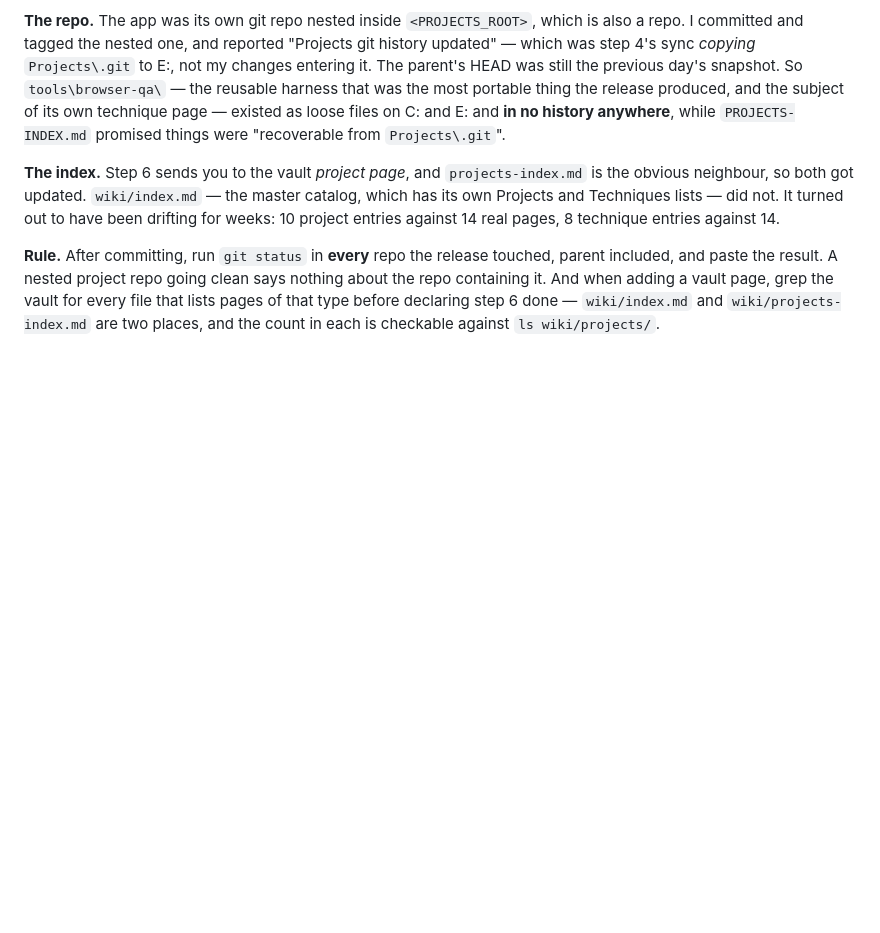
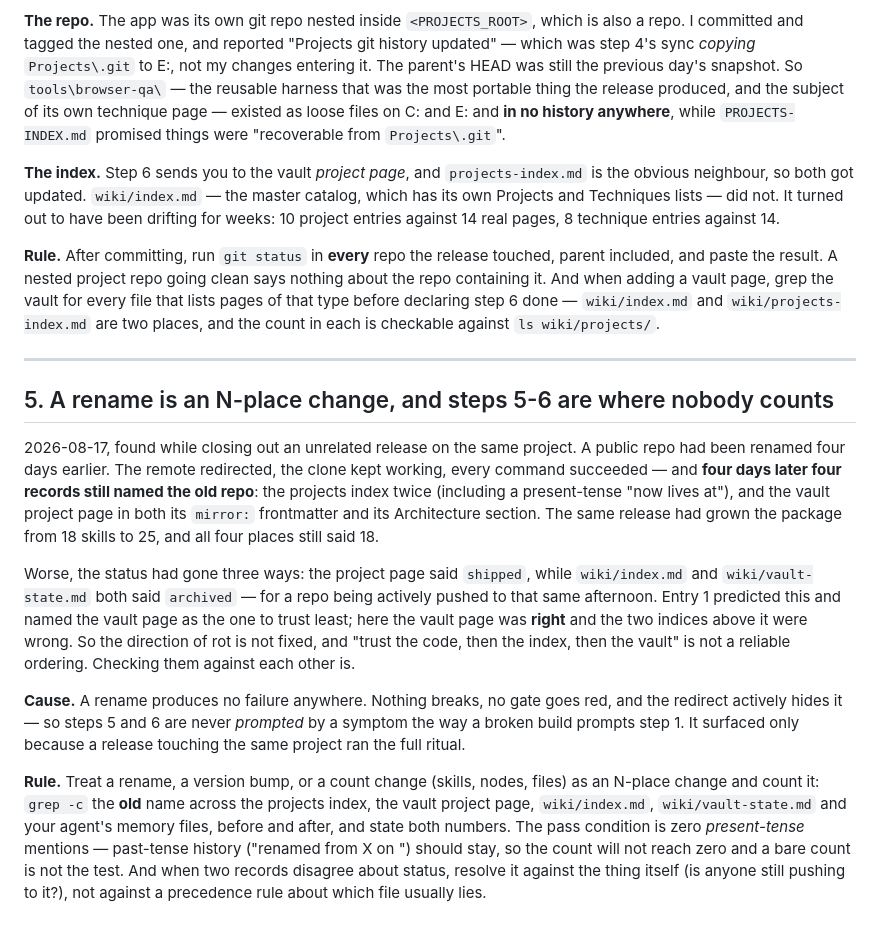
Before and after one commit to weopki1232/wesley-theory, a Markdown page: skills/ship-ritual/pitfalls.md, the part around the change. Drawn GitHub-style; blank space fills up the shorter version.

Commit message:
ship-ritual/pitfalls: entry 5, a rename is an N-place change
Earned by this release's own close-out. The repo rename four days ago
left four records naming the old name, the skill count stale in all four,
and the project's status recorded three different ways across the project
page and two indices above it.

Notable against entry 1, which named the vault page as the one to trust
least: here the vault page was right and both indices were wrong, so the
direction of rot is not fixed and no precedence ordering saves you. Only
checking the records against each other does.

Co-Authored-By: Claude Opus 5 <noreply@anthropic.com>
Claude-Session: https://claude.ai/code/session_01LXuGnEp1JETwbt6DXG6wTd

```diff
--- a/skills/ship-ritual/pitfalls.md
+++ b/skills/ship-ritual/pitfalls.md
@@ -105,3 +105,38 @@ clean says nothing about the repo containing it. And when adding a vault page,
 grep the vault for every file that lists pages of that type before declaring
 step 6 done — `wiki/index.md` and `wiki/projects-index.md` are two places, and
 the count in each is checkable against `ls wiki/projects/`.
+
+---
+
+## 5. A rename is an N-place change, and steps 5-6 are where nobody counts
+
+2026-08-17, found while closing out an unrelated release on the same project. A
+public repo had been renamed four days earlier. The remote redirected, the clone
+kept working, every command succeeded — and **four days later four records still
+named the old repo**: the projects index twice (including a present-tense "now
+lives at"), and the vault project page in both its `mirror:` frontmatter and its
+Architecture section. The same release had grown the package from 18 skills to
+25, and all four places still said 18.
+
+Worse, the status had gone three ways: the project page said `shipped`, while
+`wiki/index.md` and `wiki/vault-state.md` both said `archived` — for a repo being
+actively pushed to that same afternoon. Entry 1 predicted this and named the
+vault page as the one to trust least; here the vault page was **right** and the
+two indices above it were wrong. So the direction of rot is not fixed, and
+"trust the code, then the index, then the vault" is not a reliable ordering.
+Checking them against each other is.
+
+**Cause.** A rename produces no failure anywhere. Nothing breaks, no gate goes
+red, and the redirect actively hides it — so steps 5 and 6 are never *prompted*
+by a symptom the way a broken build prompts step 1. It surfaced only because a
+release touching the same project ran the full ritual.
+
+**Rule.** Treat a rename, a version bump, or a count change (skills, nodes,
+files) as an N-place change and count it: `grep -c` the **old** name across the
+projects index, the vault project page, `wiki/index.md`, `wiki/vault-state.md`
+and your agent's memory files, before and after, and state both numbers. The
+pass condition is zero *present-tense* mentions — past-tense history ("renamed
+from X on <date>") should stay, so the count will not reach zero and a bare
+count is not the test. And when two records disagree about status, resolve it
+against the thing itself (is anyone still pushing to it?), not against a
+precedence rule about which file usually lies.
```
